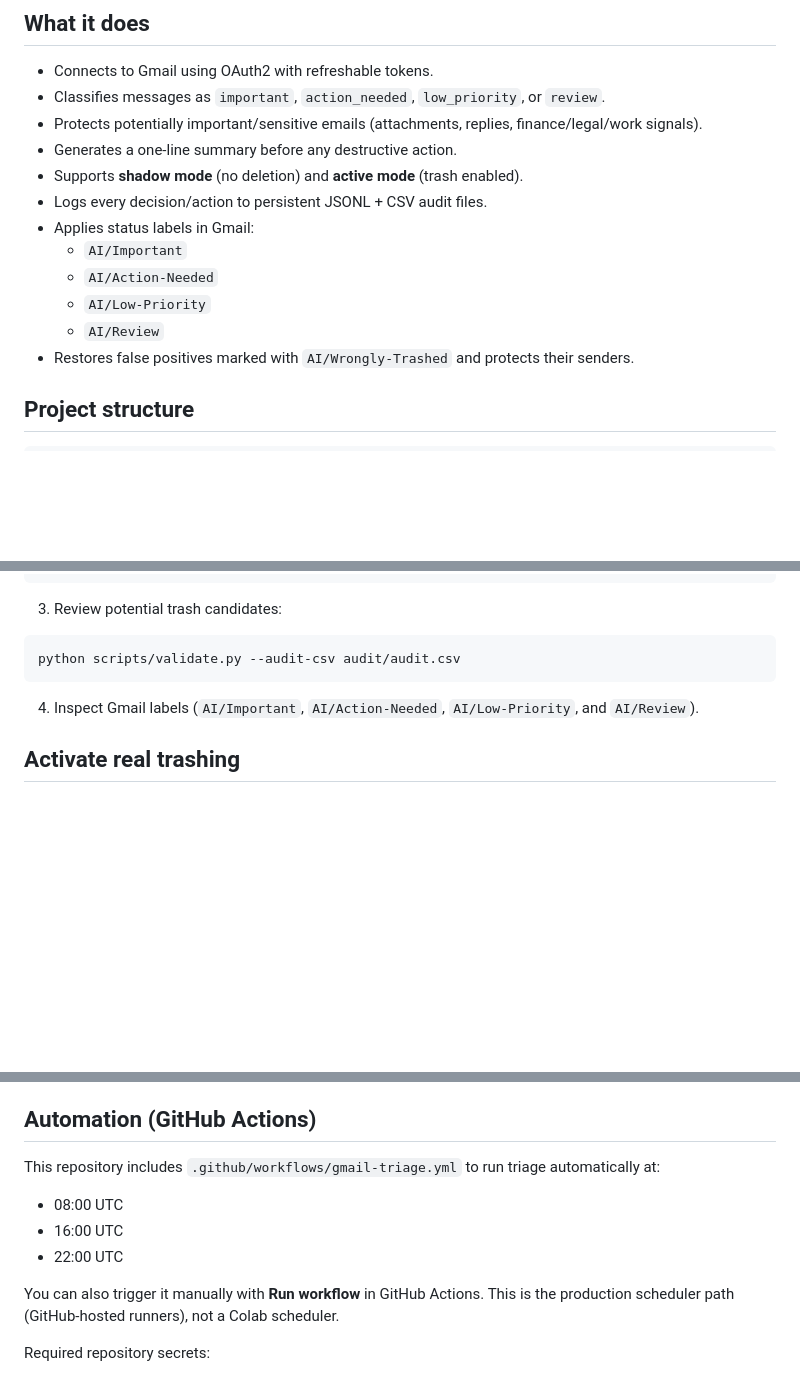
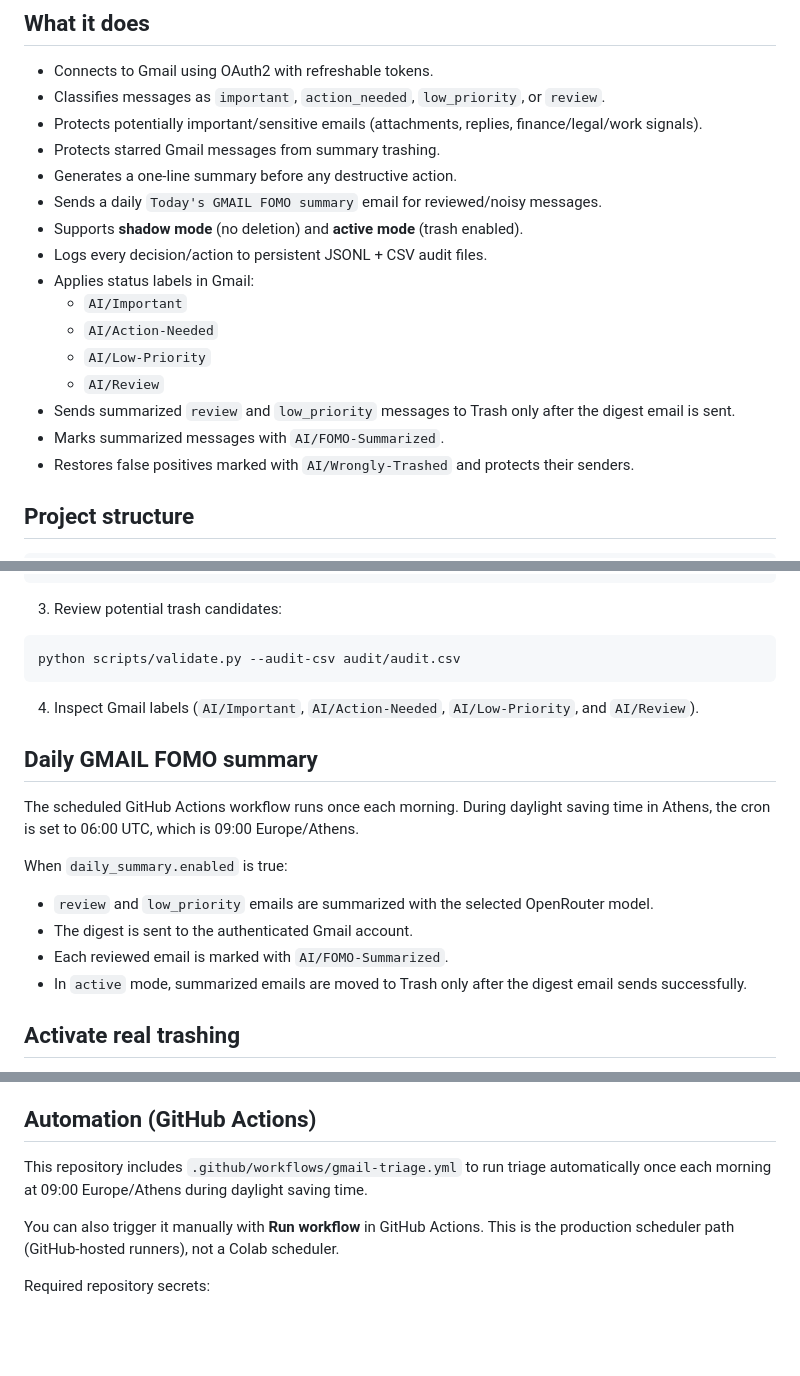
Before and after one commit to vpapats/gmail-cleanup-agent, a Markdown page: README.md, 3 parts joined by grey strips. GitHub-like rendering; blank space fills up the shorter version.

Commit message:
Document GMAIL FOMO starred protection

```diff
--- a/README.md
+++ b/README.md
@@ -7,7 +7,9 @@ A conservative, production-oriented Gmail triage system for personal inbox clean
 - Connects to Gmail using OAuth2 with refreshable tokens.
 - Classifies messages as `important`, `action_needed`, `low_priority`, or `review`.
 - Protects potentially important/sensitive emails (attachments, replies, finance/legal/work signals).
+- Protects starred Gmail messages from summary trashing.
 - Generates a one-line summary before any destructive action.
+- Sends a daily `Today's GMAIL FOMO summary` email for reviewed/noisy messages.
 - Supports **shadow mode** (no deletion) and **active mode** (trash enabled).
 - Logs every decision/action to persistent JSONL + CSV audit files.
 - Applies status labels in Gmail:
@@ -15,6 +17,8 @@ A conservative, production-oriented Gmail triage system for personal inbox clean
   - `AI/Action-Needed`
   - `AI/Low-Priority`
   - `AI/Review`
+- Sends summarized `review` and `low_priority` messages to Trash only after the digest email is sent.
+- Marks summarized messages with `AI/FOMO-Summarized`.
 - Restores false positives marked with `AI/Wrongly-Trashed` and protects their senders.
 
 ## Project structure
@@ -102,6 +109,18 @@ python scripts/validate.py --audit-csv audit/audit.csv
 
 4. Inspect Gmail labels (`AI/Important`, `AI/Action-Needed`, `AI/Low-Priority`, and `AI/Review`).
 
+## Daily GMAIL FOMO summary
+
+The scheduled GitHub Actions workflow runs once each morning. During daylight saving time
+in Athens, the cron is set to 06:00 UTC, which is 09:00 Europe/Athens.
+
+When `daily_summary.enabled` is true:
+
+- `review` and `low_priority` emails are summarized with the selected OpenRouter model.
+- The digest is sent to the authenticated Gmail account.
+- Each reviewed email is marked with `AI/FOMO-Summarized`.
+- In `active` mode, summarized emails are moved to Trash only after the digest email sends successfully.
+
 ## Activate real trashing
 
 1. Confirm no false positives across multiple shadow runs.
@@ -120,11 +139,8 @@ from that sender if you want to stop protecting the sender.
 
 ## Automation (GitHub Actions)
 
-This repository includes `.github/workflows/gmail-triage.yml` to run triage automatically at:
-
-- 08:00 UTC
-- 16:00 UTC
-- 22:00 UTC
+This repository includes `.github/workflows/gmail-triage.yml` to run triage automatically
+once each morning at 09:00 Europe/Athens during daylight saving time.
 
 You can also trigger it manually with **Run workflow** in GitHub Actions.
 This is the production scheduler path (GitHub-hosted runners), not a Colab scheduler.
```
Also changed, not shown: other parts of README.md (+4 -0 lines).
